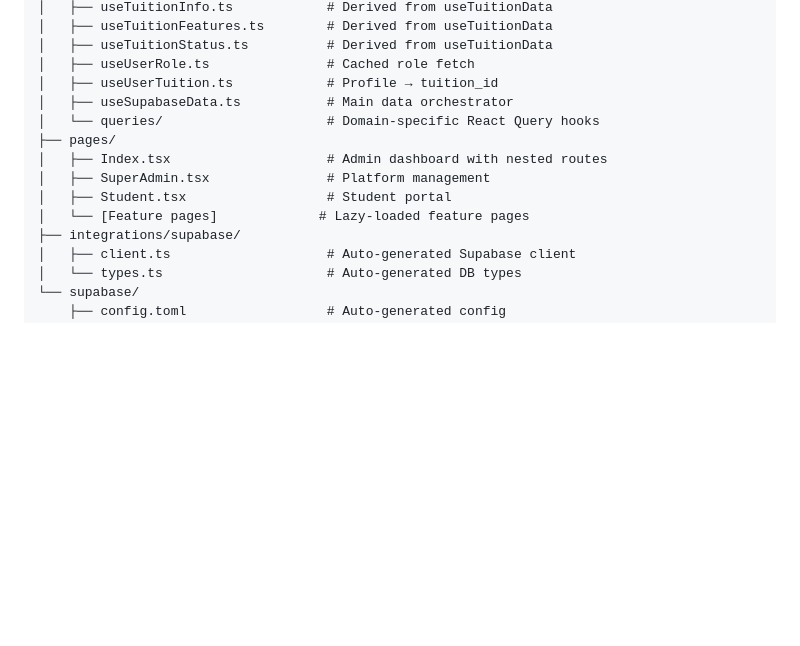
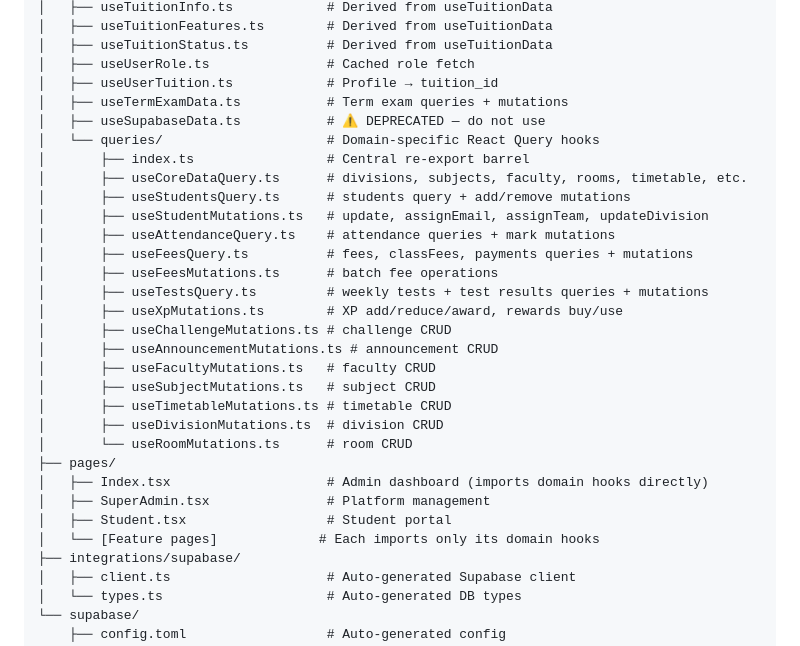
Before and after one commit to sns10/latest-tutly, a Markdown page: PROJECT_KNOWLEDGE.md, the part around the change. Drawn GitHub-style; blank space fills up the shorter version.

Commit message:
Preceding changes

```diff
--- a/PROJECT_KNOWLEDGE.md
+++ b/PROJECT_KNOWLEDGE.md
@@ -365,13 +365,30 @@ src/
 │   ├── useTuitionStatus.ts          # Derived from useTuitionData
 │   ├── useUserRole.ts               # Cached role fetch
 │   ├── useUserTuition.ts            # Profile → tuition_id
-│   ├── useSupabaseData.ts           # Main data orchestrator
+│   ├── useTermExamData.ts           # Term exam queries + mutations
+│   ├── useSupabaseData.ts           # ⚠️ DEPRECATED — do not use
 │   └── queries/                     # Domain-specific React Query hooks
+│       ├── index.ts                 # Central re-export barrel
+│       ├── useCoreDataQuery.ts      # divisions, subjects, faculty, rooms, timetable, etc.
+│       ├── useStudentsQuery.ts      # students query + add/remove mutations
+│       ├── useStudentMutations.ts   # update, assignEmail, assignTeam, updateDivision
+│       ├── useAttendanceQuery.ts    # attendance queries + mark mutations
+│       ├── useFeesQuery.ts          # fees, classFees, payments queries + mutations
+│       ├── useFeesMutations.ts      # batch fee operations
+│       ├── useTestsQuery.ts         # weekly tests + test results queries + mutations
+│       ├── useXpMutations.ts        # XP add/reduce/award, rewards buy/use
+│       ├── useChallengeMutations.ts # challenge CRUD
+│       ├── useAnnouncementMutations.ts # announcement CRUD
+│       ├── useFacultyMutations.ts   # faculty CRUD
+│       ├── useSubjectMutations.ts   # subject CRUD
+│       ├── useTimetableMutations.ts # timetable CRUD
+│       ├── useDivisionMutations.ts  # division CRUD
+│       └── useRoomMutations.ts      # room CRUD
 ├── pages/
-│   ├── Index.tsx                    # Admin dashboard with nested routes
+│   ├── Index.tsx                    # Admin dashboard (imports domain hooks directly)
 │   ├── SuperAdmin.tsx               # Platform management
 │   ├── Student.tsx                  # Student portal
-│   └── [Feature pages]             # Lazy-loaded feature pages
+│   └── [Feature pages]             # Each imports only its domain hooks
 ├── integrations/supabase/
 │   ├── client.ts                    # Auto-generated Supabase client
 │   └── types.ts                     # Auto-generated DB types
```
